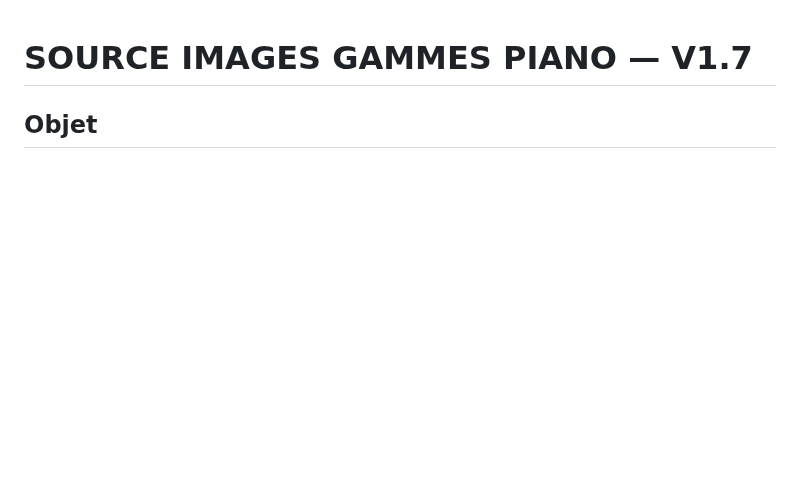
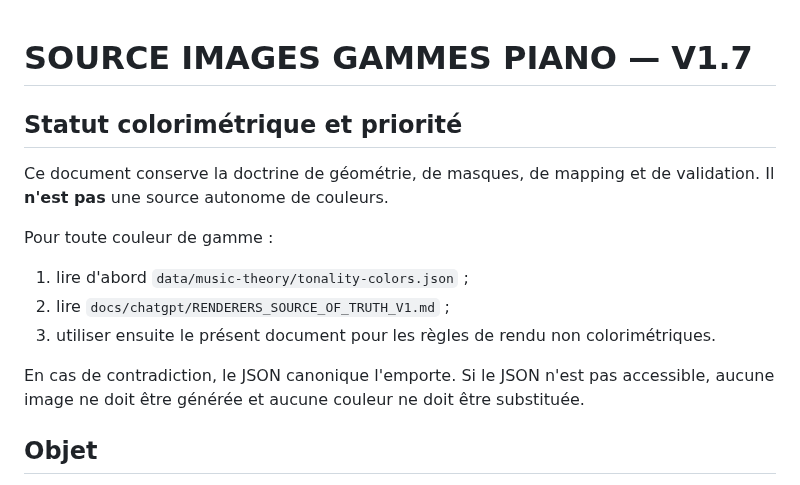
Before and after one commit to AlexFCL/piano, a Markdown page: tools/piano_scale_renderer/SOURCE_IMAGES_GAMMES_PIANO_V1.7.md, the part around the change. GitHub-like rendering; blank space fills up the shorter version.

Commit message:
docs: mark scale source palette precedence

```diff
--- a/tools/piano_scale_renderer/SOURCE_IMAGES_GAMMES_PIANO_V1.7.md
+++ b/tools/piano_scale_renderer/SOURCE_IMAGES_GAMMES_PIANO_V1.7.md
@@ -1,4 +1,15 @@
 # SOURCE IMAGES GAMMES PIANO — V1.7
+
+## Statut colorimétrique et priorité
+
+Ce document conserve la doctrine de géométrie, de masques, de mapping et de validation. Il **n'est pas** une source autonome de couleurs.
+
+Pour toute couleur de gamme :
+1. lire d'abord `data/music-theory/tonality-colors.json` ;
+2. lire `docs/chatgpt/RENDERERS_SOURCE_OF_TRUTH_V1.md` ;
+3. utiliser ensuite le présent document pour les règles de rendu non colorimétriques.
+
+En cas de contradiction, le JSON canonique l'emporte. Si le JSON n'est pas accessible, aucune image ne doit être générée et aucune couleur ne doit être substituée.
 
 ## Objet
 Cette version **V1.7** documente la capitalisation issue de l’incident constaté sur certaines gammes (ex. D majeur, Eb majeur), **non pas comme un correctif local**, mais comme une **évolution générale de méthode** destinée à empêcher toute régression future sur **n’importe quelle gamme**.
```
